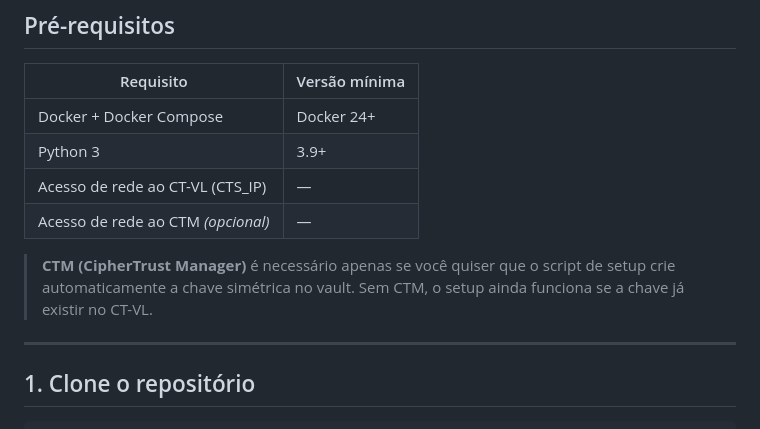
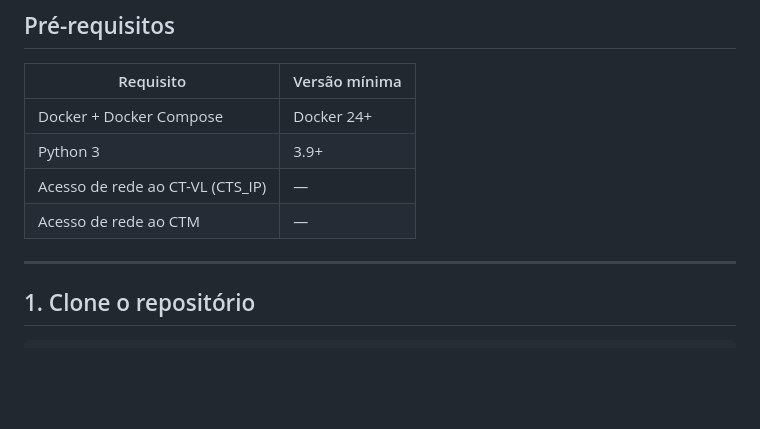
Before and after one commit to neotel-br/demo-app-refactored, a Markdown page: SETUP.md, the part around the change. Drawn GitHub-style; blank space fills up the shorter version.

Commit message:
Update network access requirements in SETUP.md
Removed optional network access note for CTM.

```diff
--- a/SETUP.md
+++ b/SETUP.md
@@ -12,11 +12,7 @@ Cobre dois cenários de uso: cadastro de funcionários com RH interno e portal d
 | Docker + Docker Compose | Docker 24+ |
 | Python 3 | 3.9+ |
 | Acesso de rede ao CT-VL (CTS_IP) | — |
-| Acesso de rede ao CTM *(opcional)* | — |
-
-> **CTM (CipherTrust Manager)** é necessário apenas se você quiser que o script de setup crie
-> automaticamente a chave simétrica no vault. Sem CTM, o setup ainda funciona se a chave
-> já existir no CT-VL.
+| Acesso de rede ao CTM  | — |
 
 ---
 
```
